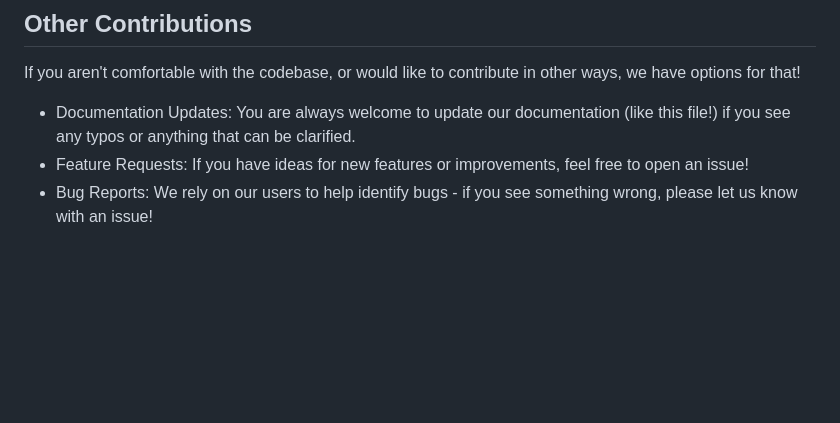
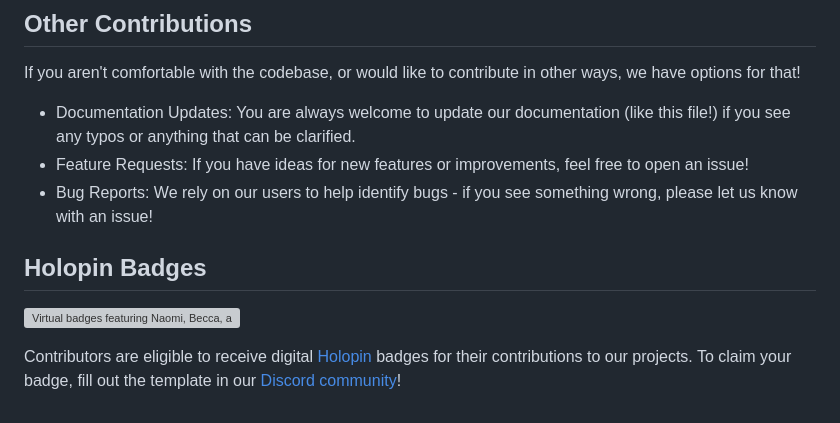
Before and after one commit to nhcarrigan/general-documentation, a Markdown page: docs/contributing.md, the part around the change. Drawn GitHub-style; blank space fills up the shorter version; grey boxes are pictures that could not be loaded.

Commit message:
feat: add note about holopin (#73)

```diff
--- a/docs/contributing.md
+++ b/docs/contributing.md
@@ -138,3 +138,9 @@ If you aren't comfortable with the codebase, or would like to contribute in othe
 - Documentation Updates: You are always welcome to update our documentation (like this file!) if you see any typos or anything that can be clarified.
 - Feature Requests: If you have ideas for new features or improvements, feel free to open an issue!
 - Bug Reports: We rely on our users to help identify bugs - if you see something wrong, please let us know with an issue!
+
+## Holopin Badges
+
+![Virtual badges featuring Naomi, Becca, and Rosalia](https://cdn.nhcarrigan.com/projects/holopin.png)
+
+Contributors are eligible to receive digital [Holopin](https://www.holopin.io/@naomis-novas) badges for their contributions to our projects. To claim your badge, fill out the template in our [Discord community](https://chat.nhcarrigan.com)!
```
